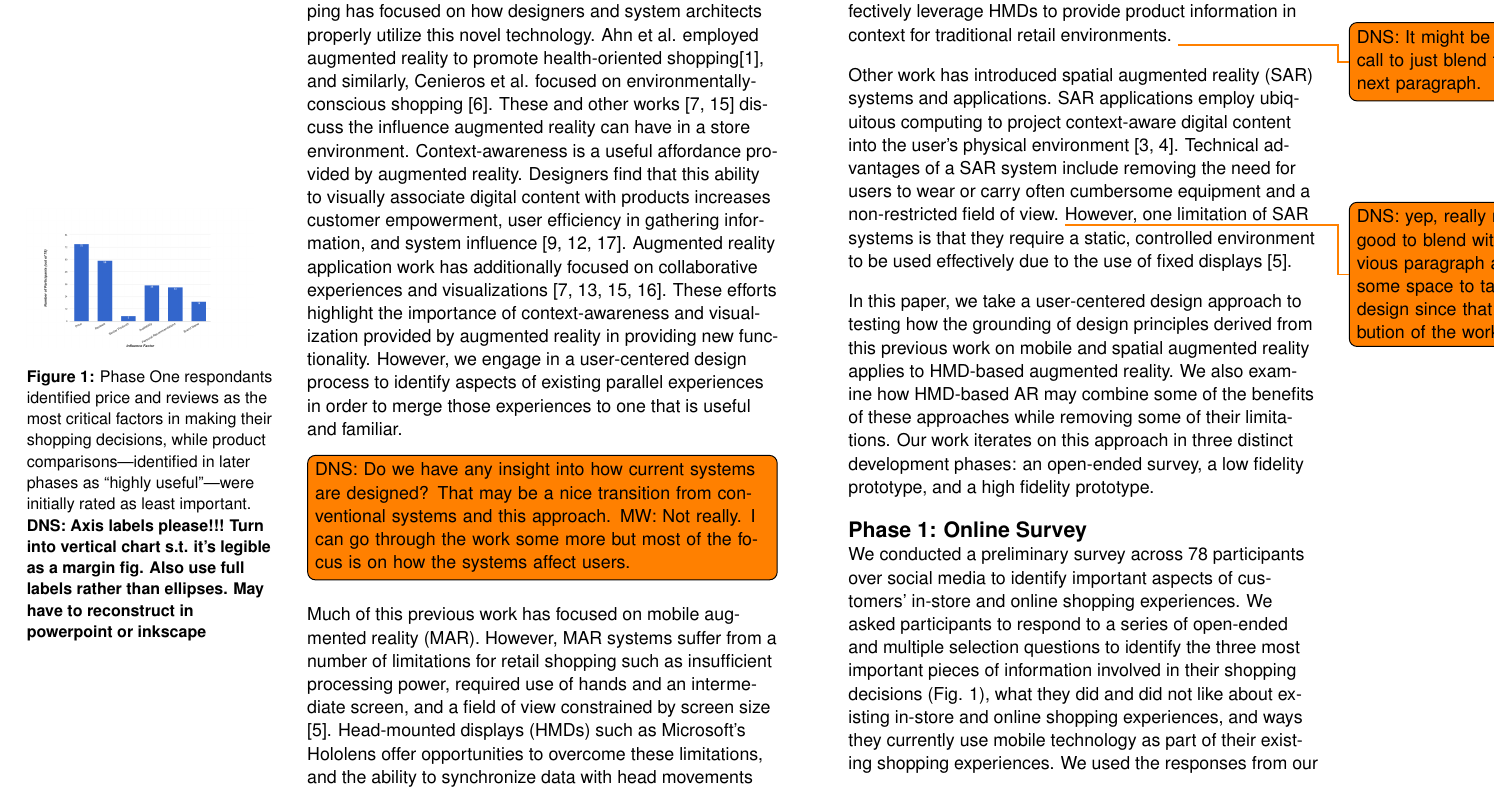
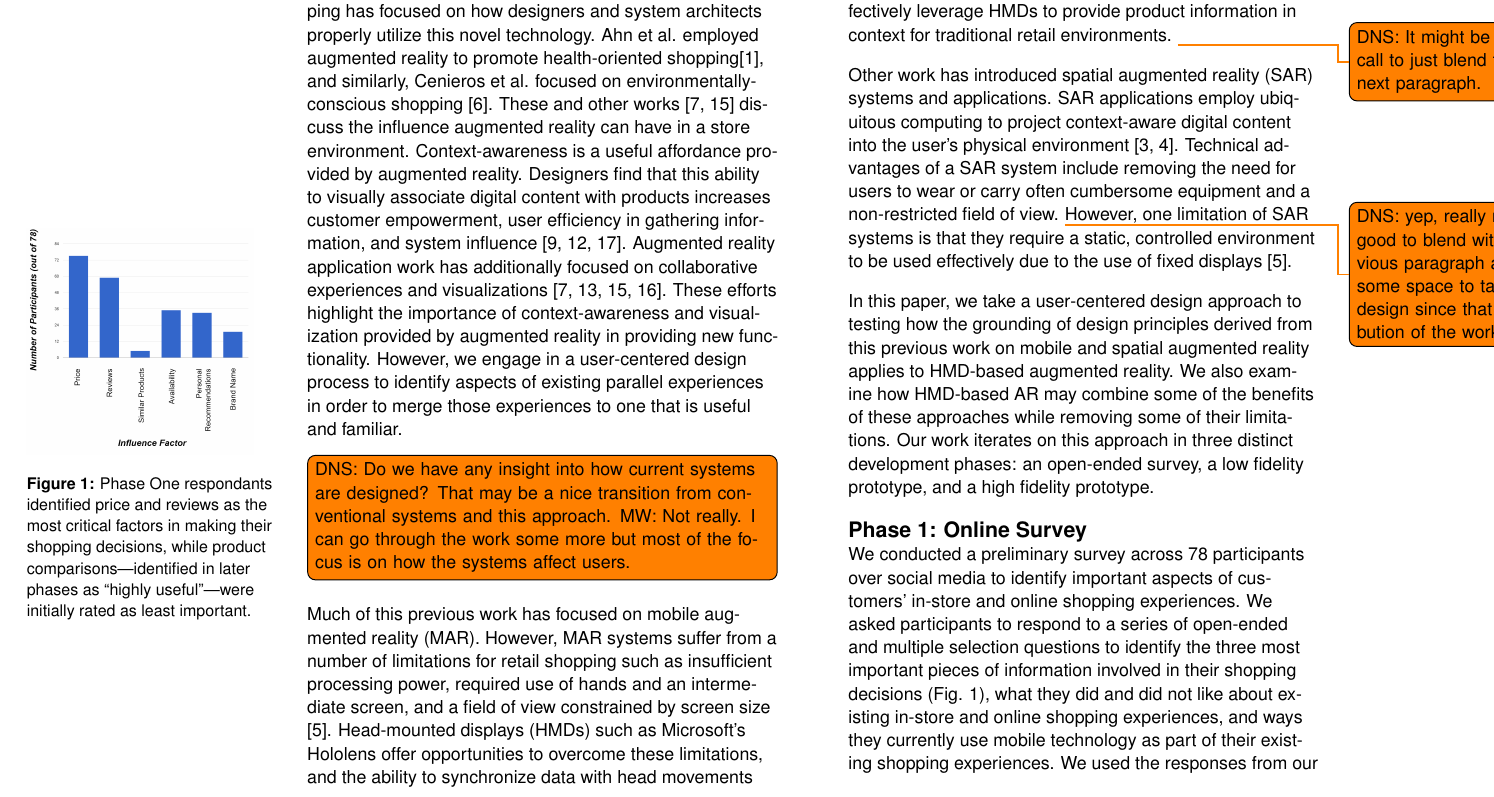
Before and after one commit to CU-VisuaLab/StoAR-LateBreakingWork, a LaTeX document (extended-abstract.tex, which reads related.tex): part of page 3 of 8, cut so that both start at the same text. Compiled offline with pdfLaTeX.

Commit message:
YAY! CHART LOOKS GOOD

```diff
--- a/related.tex
+++ b/related.tex
@@ -5,7 +5,7 @@ Previous work applying augmented reality to retail shopping has focused on how d
 \begin{marginfigure}
 	\begin{minipage}{\marginparwidth}
 		\includegraphics[width=0.9\columnwidth]{figures/ShoppingFactors}
-		\caption{Phase One respondants identified price and reviews as the most critical factors in making their shopping decisions, while product comparisons---identified in later phases as ``highly useful''---were initially rated as least important. \textbf{DNS: Axis labels please!!! Turn into vertical chart s.t. it's legible as a margin fig. Also use full labels rather than ellipses. May have to reconstruct in powerpoint or inkscape}}
+		\caption{Phase One respondants identified price and reviews as the most critical factors in making their shopping decisions, while product comparisons---identified in later phases as ``highly useful''---were initially rated as least important.}
 		\label{figures:ShoppingFactors}
 	\end{minipage}
 \end{marginfigure}
```
Also changed, not shown: figures/ShoppingFactors.PNG.
